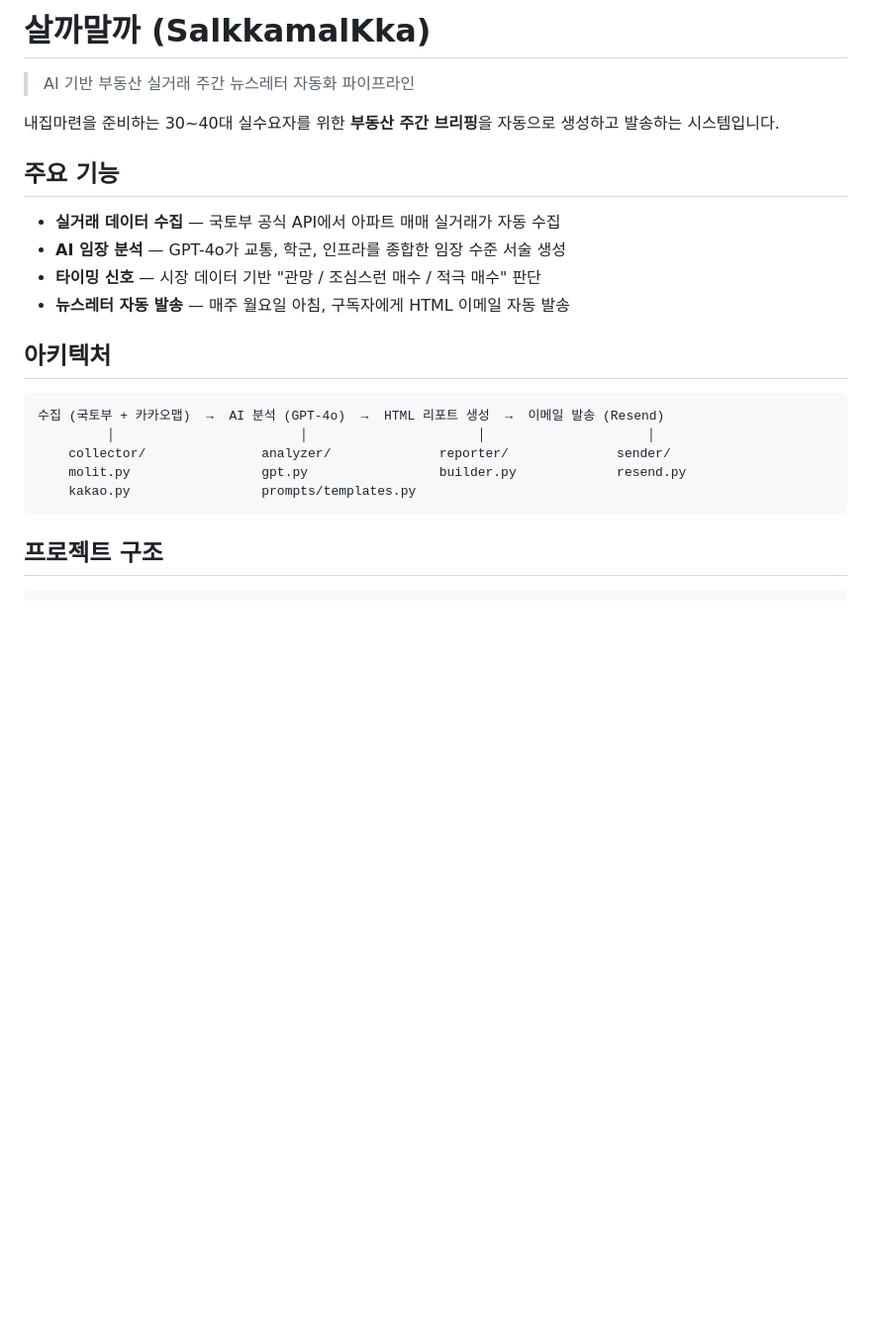
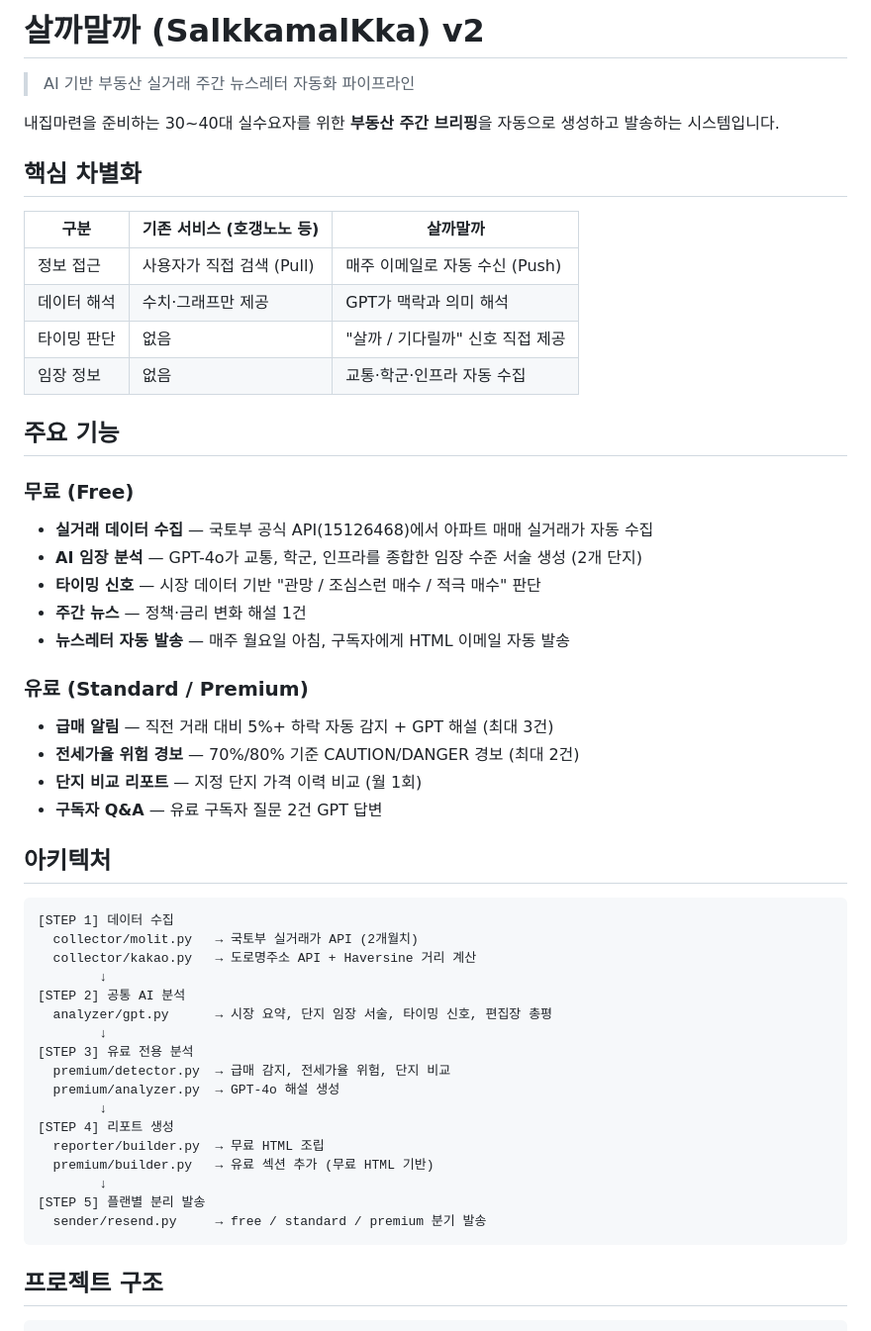
Before and after one commit to chochangwoo/salkka-pipeline, a Markdown page: README.md, the part around one of its changes. Shown at 99% size. Drawn GitHub-style; blank space fills up the shorter version.

````diff
--- a/README.md
+++ b/README.md
@@ -1,24 +1,53 @@
-# 살까말까 (SalkkamalKka)
+# 살까말까 (SalkkamalKka) v2
 
 > AI 기반 부동산 실거래 주간 뉴스레터 자동화 파이프라인
 
 내집마련을 준비하는 30~40대 실수요자를 위한 **부동산 주간 브리핑**을 자동으로 생성하고 발송하는 시스템입니다.
 
+## 핵심 차별화
+
+| 구분 | 기존 서비스 (호갱노노 등) | 살까말까 |
+|------|--------------------------|---------|
+| 정보 접근 | 사용자가 직접 검색 (Pull) | 매주 이메일로 자동 수신 (Push) |
+| 데이터 해석 | 수치·그래프만 제공 | GPT가 맥락과 의미 해석 |
+| 타이밍 판단 | 없음 | "살까 / 기다릴까" 신호 직접 제공 |
+| 임장 정보 | 없음 | 교통·학군·인프라 자동 수집 |
+
 ## 주요 기능
 
-- **실거래 데이터 수집** — 국토부 공식 API에서 아파트 매매 실거래가 자동 수집
-- **AI 임장 분석** — GPT-4o가 교통, 학군, 인프라를 종합한 임장 수준 서술 생성
+### 무료 (Free)
+- **실거래 데이터 수집** — 국토부 공식 API(15126468)에서 아파트 매매 실거래가 자동 수집
+- **AI 임장 분석** — GPT-4o가 교통, 학군, 인프라를 종합한 임장 수준 서술 생성 (2개 단지)
 - **타이밍 신호** — 시장 데이터 기반 "관망 / 조심스런 매수 / 적극 매수" 판단
+- **주간 뉴스** — 정책·금리 변화 해설 1건
 - **뉴스레터 자동 발송** — 매주 월요일 아침, 구독자에게 HTML 이메일 자동 발송
+
+### 유료 (Standard / Premium)
+- **급매 알림** — 직전 거래 대비 5%+ 하락 자동 감지 + GPT 해설 (최대 3건)
+- **전세가율 위험 경보** — 70%/80% 기준 CAUTION/DANGER 경보 (최대 2건)
+- **단지 비교 리포트** — 지정 단지 가격 이력 비교 (월 1회)
+- **구독자 Q&A** — 유료 구독자 질문 2건 GPT 답변
 
 ## 아키텍처
 
 ```
-수집 (국토부 + 카카오맵)  →  AI 분석 (GPT-4o)  →  HTML 리포트 생성  →  이메일 발송 (Resend)
-         │                        │                      │                     │
-    collector/               analyzer/              reporter/              sender/
-    molit.py                 gpt.py                 builder.py             resend.py
-    kakao.py                 prompts/templates.py
+[STEP 1] 데이터 수집
+  collector/molit.py   → 국토부 실거래가 API (2개월치)
+  collector/kakao.py   → 도로명주소 API + Haversine 거리 계산
+        ↓
+[STEP 2] 공통 AI 분석
+  analyzer/gpt.py      → 시장 요약, 단지 임장 서술, 타이밍 신호, 편집장 총평
+        ↓
+[STEP 3] 유료 전용 분석
+  premium/detector.py  → 급매 감지, 전세가율 위험, 단지 비교
+  premium/analyzer.py  → GPT-4o 해설 생성
+        ↓
+[STEP 4] 리포트 생성
+  reporter/builder.py  → 무료 HTML 조립
+  premium/builder.py   → 유료 섹션 추가 (무료 HTML 기반)
+        ↓
+[STEP 5] 플랜별 분리 발송
+  sender/resend.py     → free / standard / premium 분기 발송
 ```
 
 ## 프로젝트 구조
````
Also changed, not shown: other parts of README.md (+103 -37 lines).
